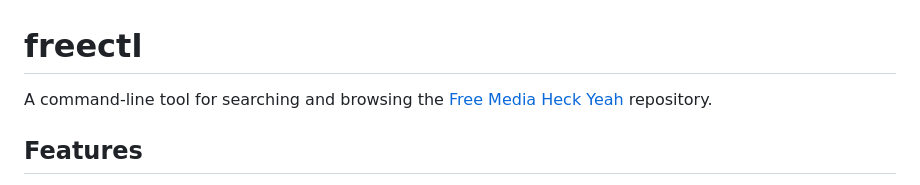
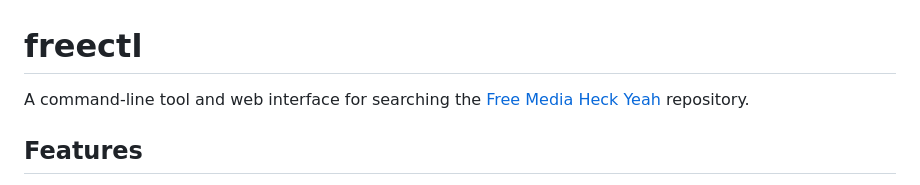
Before and after one commit to Igglybuff/freectl, a Markdown page: README.md, the part around the change. Drawn GitHub-style.

Commit message:
readme clarification

```diff
--- a/README.md
+++ b/README.md
@@ -1,6 +1,6 @@
 # freectl
 
-A command-line tool for searching and browsing the [Free Media Heck Yeah](https://www.reddit.com/r/FREEMEDIAHECKYEAH/wiki/index) repository.
+A command-line tool and web interface for searching the [Free Media Heck Yeah](https://www.reddit.com/r/FREEMEDIAHECKYEAH/wiki/index) repository.
 
 ## Features
 
```
